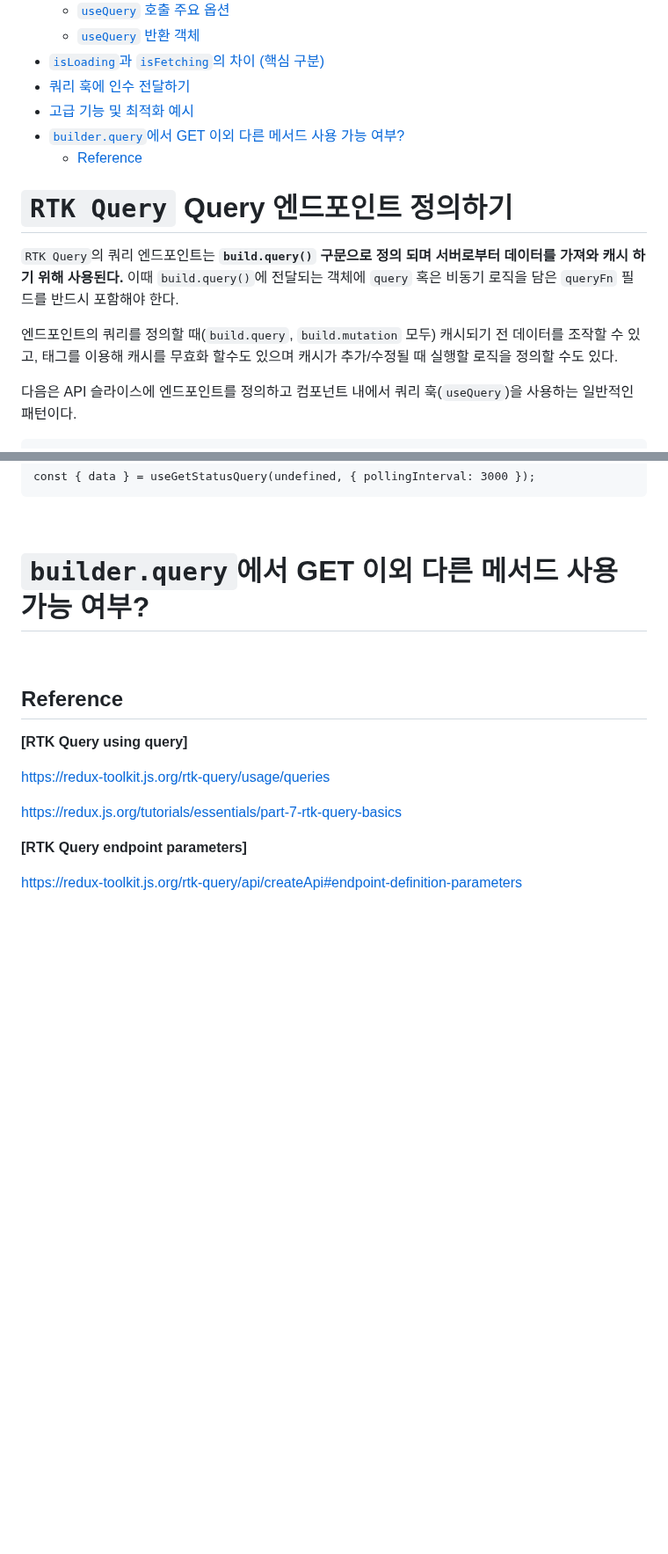
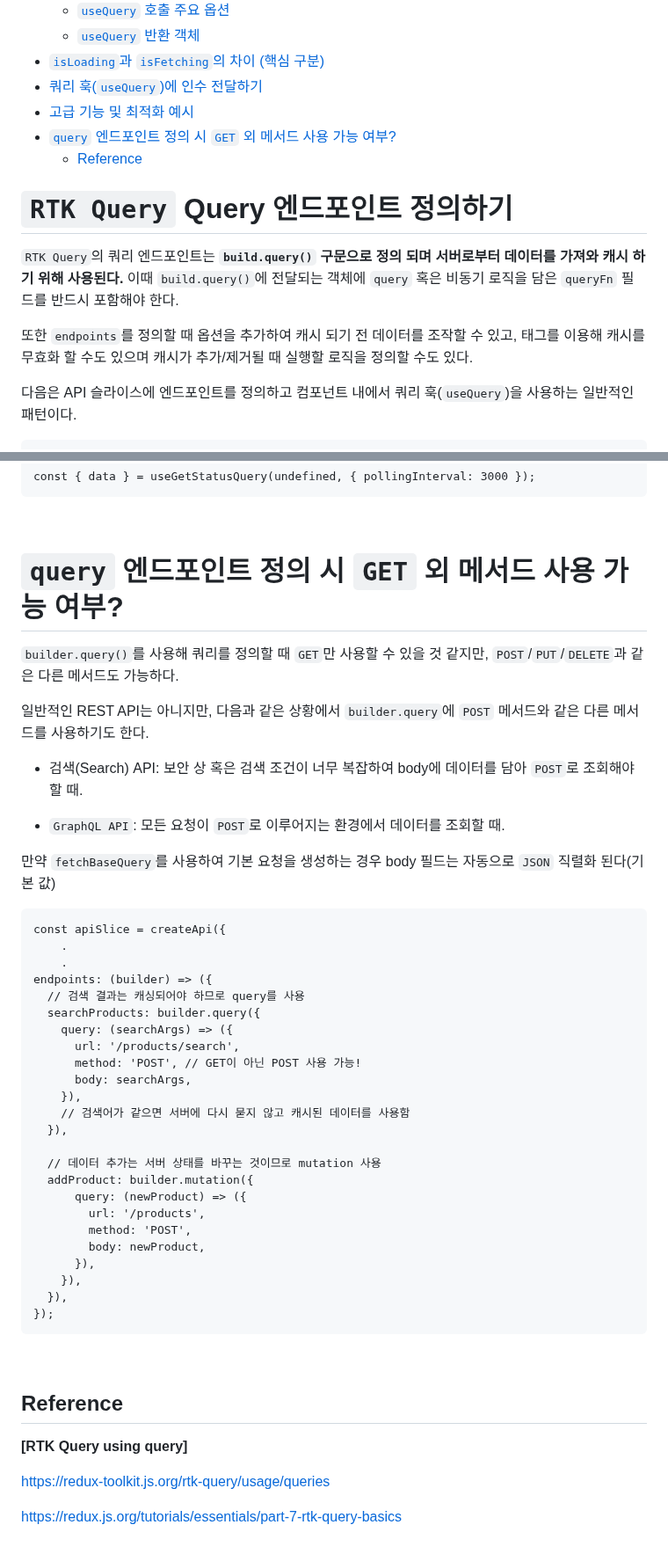
Before and after one commit to Iam-Sunghyun/TIL, a Markdown page: Redux/RTK Query endpoints 정의 - 쿼리.md, 2 parts joined by grey strips. Shown at 88% size. GitHub-like rendering; blank space fills up the shorter version.

````diff
--- a/Redux/RTK Query endpoints 정의 - 쿼리.md
+++ b/Redux/RTK Query endpoints 정의 - 쿼리.md
@@ -8,9 +8,9 @@
   - [`useQuery` 호출 주요 옵션](#usequery-호출-주요-옵션)
   - [`useQuery` 반환 객체](#usequery-반환-객체)
 - [`isLoading`과 `isFetching`의 차이 (핵심 구분)](#isloading과-isfetching의-차이-핵심-구분)
-- [쿼리 훅에 인수 전달하기](#쿼리-훅에-인수-전달하기)
+- [쿼리 훅(`useQuery`)에 인수 전달하기](#쿼리-훅usequery에-인수-전달하기)
 - [고급 기능 및 최적화 예시](#고급-기능-및-최적화-예시)
-- [`builder.query`에서 GET 이외 다른 메서드 사용 가능 여부?](#builderquery에서-get-이외-다른-메서드-사용-가능-여부)
+- [`query` 엔드포인트 정의 시 `GET` 외 메서드 사용 가능 여부?](#query-엔드포인트-정의-시-get-외-메서드-사용-가능-여부)
   - [Reference](#reference)
 
 </br>
@@ -19,7 +19,7 @@
 
 `RTK Query`의 쿼리 엔드포인트는 **`build.query()` 구문으로 정의 되며 서버로부터 데이터를 가져와 캐시 하기 위해 사용된다.** 이때 `build.query()`에 전달되는 객체에 `query` 혹은 비동기 로직을 담은 `queryFn` 필드를 반드시 포함해야 한다.
 
-엔드포인트의 쿼리를 정의할 때(`build.query`, `build.mutation` 모두) 캐시되기 전 데이터를 조작할 수 있고, 태그를 이용해 캐시를 무효화 할수도 있으며 캐시가 추가/수정될 때 실행할 로직을 정의할 수도 있다.
+또한 `endpoints`를 정의할 때 옵션을 추가하여 캐시 되기 전 데이터를 조작할 수 있고, 태그를 이용해 캐시를 무효화 할 수도 있으며 캐시가 추가/제거될 때 실행할 로직을 정의할 수도 있다.
 
 다음은 API 슬라이스에 엔드포인트를 정의하고 컴포넌트 내에서 쿼리 훅(`useQuery`)을 사용하는 일반적인 패턴이다.
 
@@ -436,7 +442,44 @@ const { data } = useGetStatusQuery(undefined, { pollingInterval: 3000 });
 
 <br>
 
-# `builder.query`에서 GET 이외 다른 메서드 사용 가능 여부?
+# `query` 엔드포인트 정의 시 `GET` 외 메서드 사용 가능 여부?
+
+`builder.query()`를 사용해 쿼리를 정의할 때 `GET`만 사용할 수 있을 것 같지만, `POST`/`PUT`/`DELETE`과 같은 다른 메서드도 가능하다.
+
+일반적인 REST API는 아니지만, 다음과 같은 상황에서 `builder.query`에 `POST` 메서드와 같은 다른 메서드를 사용하기도 한다.
+
+- 검색(Search) API: 보안 상 혹은 검색 조건이 너무 복잡하여 body에 데이터를 담아 `POST`로 조회해야 할 때.
+
+- `GraphQL API`: 모든 요청이 `POST`로 이루어지는 환경에서 데이터를 조회할 때.
+
+만약 `fetchBaseQuery`를 사용하여 기본 요청을 생성하는 경우 body 필드는 자동으로 `JSON` 직렬화 된다(기본 값)
+
+```
+const apiSlice = createApi({
+    .
+    .
+endpoints: (builder) => ({
+  // 검색 결과는 캐싱되어야 하므로 query를 사용
+  searchProducts: builder.query({
+    query: (searchArgs) => ({
+      url: '/products/search',
+      method: 'POST', // GET이 아닌 POST 사용 가능!
+      body: searchArgs,
+    }),
+    // 검색어가 같으면 서버에 다시 묻지 않고 캐시된 데이터를 사용함
+  }),
+
+  // 데이터 추가는 서버 상태를 바꾸는 것이므로 mutation 사용
+  addProduct: builder.mutation({
+      query: (newProduct) => ({
+        url: '/products',
+        method: 'POST',
+        body: newProduct,
+      }),
+    }),
+  }),
+});
+```
 
 <br>
 
@@ -447,7 +490,3 @@ const { data } = useGetStatusQuery(undefined, { pollingInterval: 3000 });
 https://redux-toolkit.js.org/rtk-query/usage/queries
 
 https://redux.js.org/tutorials/essentials/part-7-rtk-query-basics
-
-**[RTK Query endpoint parameters]**
-
-https://redux-toolkit.js.org/rtk-query/api/createApi#endpoint-definition-parameters
````
Also changed, not shown: other parts of Redux/RTK Query endpoints 정의 - 쿼리.md (+8 -2 lines), Redux/RTK Query baseQuery fetchBaseQuery.md (+53 -43 lines).
